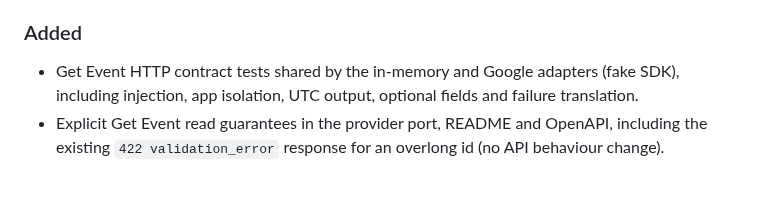
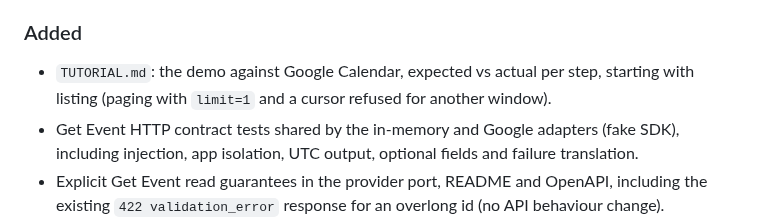
Before and after one commit to samthropic/BASKD, a Markdown page: CHANGELOG.md, the part around the change. Drawn GitHub-style; blank space fills up the shorter version.

```diff
--- a/CHANGELOG.md
+++ b/CHANGELOG.md
@@ -19,6 +19,8 @@ Release notes on GitHub are built from the matching section here.
   Cursors are re-encoded by the API, so cursors issued by earlier versions are invalid.
 
 ### Added
+- `TUTORIAL.md`: the demo against Google Calendar, expected vs actual per step, starting with
+  listing (paging with `limit=1` and a cursor refused for another window).
 - Get Event HTTP contract tests shared by the in-memory and Google adapters (fake SDK),
   including injection, app isolation, UTC output, optional fields and failure translation.
 - Explicit Get Event read guarantees in the provider port, README and OpenAPI, including
```
Also changed, not shown: TUTORIAL.md (added, +107 -0 lines), docs/demo/list-1-first-page.png (added), docs/demo/list-2-next-page.png (added), docs/demo/list-3-last-page.png (added), docs/demo/list-4-cursor-refused.png (added), docs/demo/list-5-cleanup.png (added), docs/demo/list-server-log.png (added).
